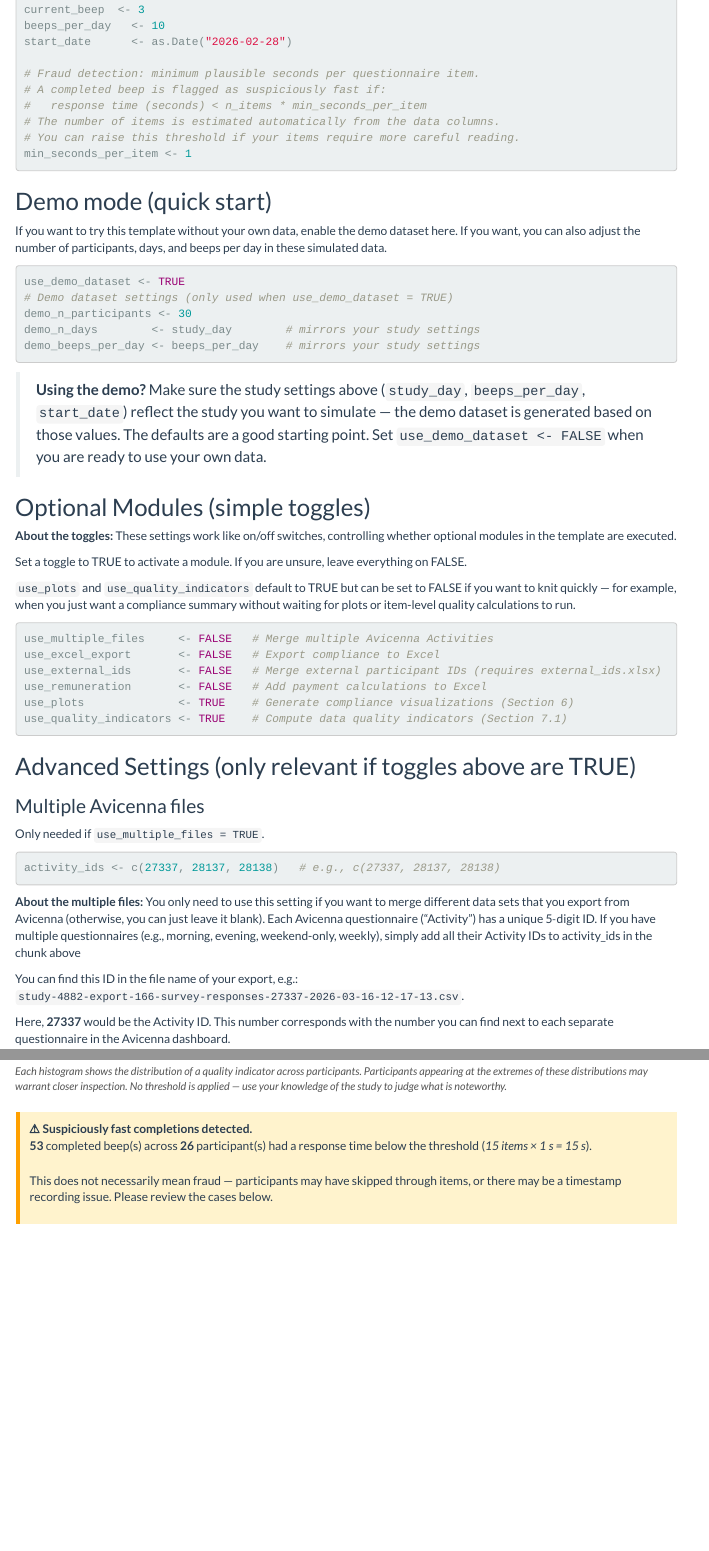
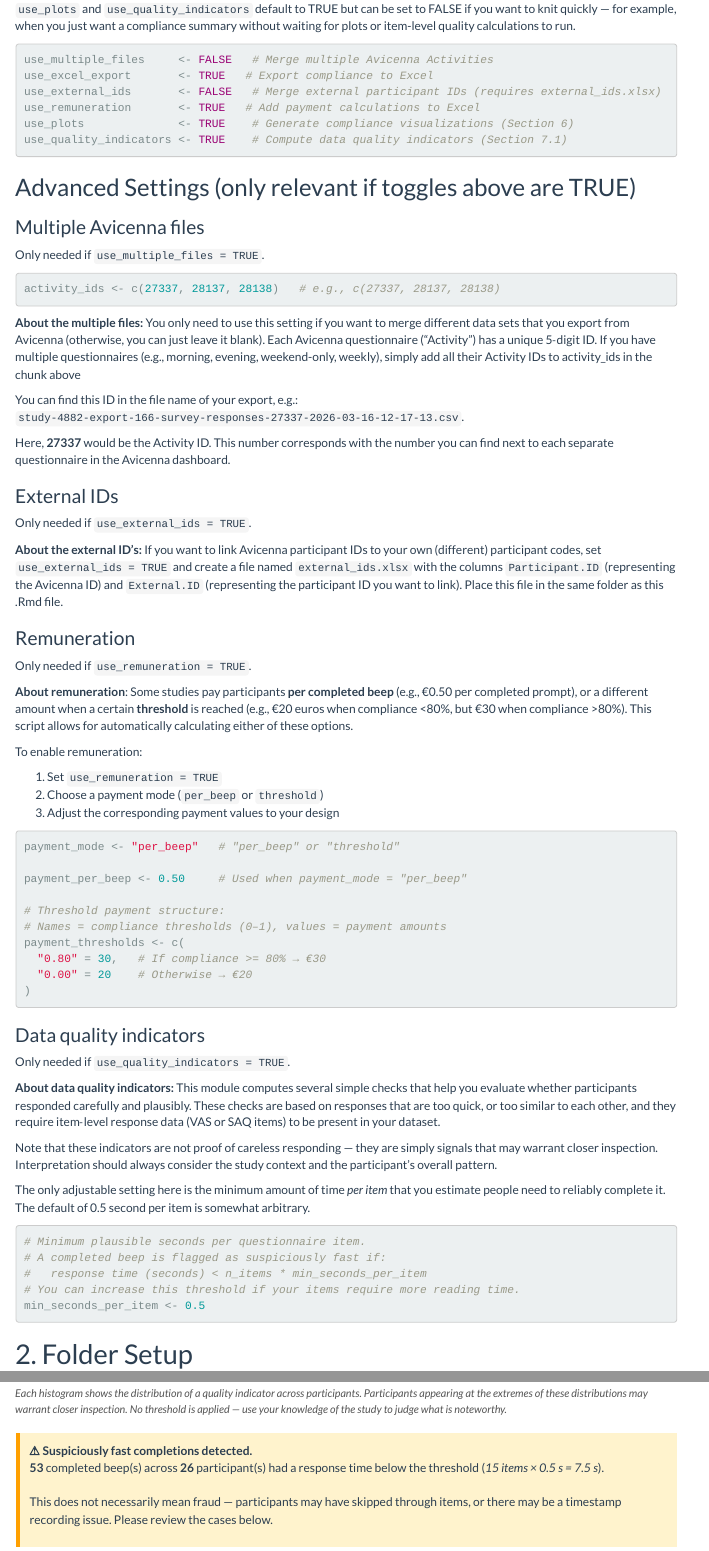
Before and after one commit to RobinAchterhof/esm-compliance-tool, an R Markdown document (avicenna-compliance-management-tool.Rmd): the page in a window 1100 px wide, from 1260 px down before the commit and from 1790 px down after it, and a second part further down, joined at a grey line. Rendered offline with R 4.5, knitr and Pandoc, with nearby package versions; menus at the side of the page are left out.

Commit message:
Changed default minimum response time to .5 s

````diff
--- a/avicenna-compliance-management-tool.Rmd
+++ b/avicenna-compliance-management-tool.Rmd
@@ -64,13 +64,6 @@ study_day       <- 5
 current_beep  <- 3
 beeps_per_day   <- 10
 start_date      <- as.Date("2026-02-28")
-
-# Fraud detection: minimum plausible seconds per questionnaire item.
-# A completed beep is flagged as suspiciously fast if:
-#   response time (seconds) < n_items * min_seconds_per_item
-# The number of items is estimated automatically from the data columns.
-# You can raise this threshold if your items require more careful reading.
-min_seconds_per_item <- 1
 ```
 
 ## Demo mode (quick start)
@@ -101,9 +94,9 @@ Set a toggle to TRUE to activate a module. If you are unsure, leave everything o
 
 ```{r toggles}
 use_multiple_files     <- FALSE   # Merge multiple Avicenna Activities
-use_excel_export       <- FALSE   # Export compliance to Excel
+use_excel_export       <- TRUE   # Export compliance to Excel
 use_external_ids       <- FALSE   # Merge external participant IDs (requires external_ids.xlsx)
-use_remuneration       <- FALSE   # Add payment calculations to Excel
+use_remuneration       <- TRUE   # Add payment calculations to Excel
 use_plots              <- TRUE    # Generate compliance visualizations (Section 6)
 use_quality_indicators <- TRUE    # Compute data quality indicators (Section 7.1)
 ```
@@ -154,6 +147,26 @@ payment_thresholds <- c(
   "0.00" = 20    # Otherwise → €20
 )
 ```
+
+
+### Data quality indicators
+
+Only needed if `use_quality_indicators = TRUE`.
+
+**About data quality indicators:** This module computes several simple checks that help you evaluate whether participants responded carefully and plausibly. These checks are based on responses that are too quick, or too similar to each other, and they require item‑level response data (VAS or SAQ items) to be present in your dataset.
+
+Note that these indicators are not proof of careless responding — they are simply signals that may warrant closer inspection. Interpretation should always consider the study context and the participant’s overall pattern.
+
+The only adjustable setting here is the minimum amount of time *per item* that you estimate people need to reliably complete it. The default of 0.5 second per item is somewhat arbitrary.
+
+```{r}
+# Minimum plausible seconds per questionnaire item.
+# A completed beep is flagged as suspiciously fast if:
+#   response time (seconds) < n_items * min_seconds_per_item
+# You can increase this threshold if your items require more reading time.
+min_seconds_per_item <- 0.5
+```
+
 
 # 2. Folder Setup
 
````
Also changed, not shown: avicenna-compliance-management-tool.html, avicenna-compliance-management-tool.Rmd (2 more changed lines).
